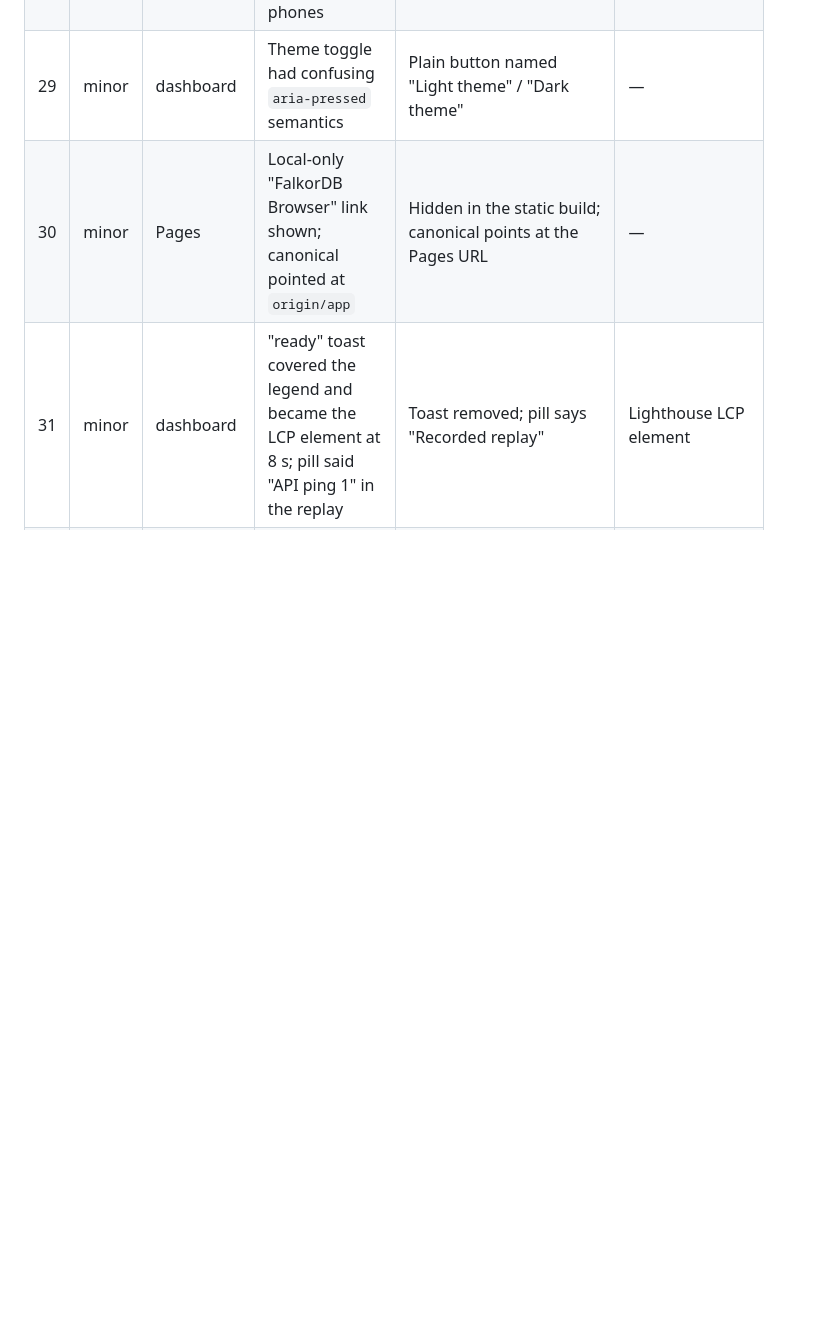
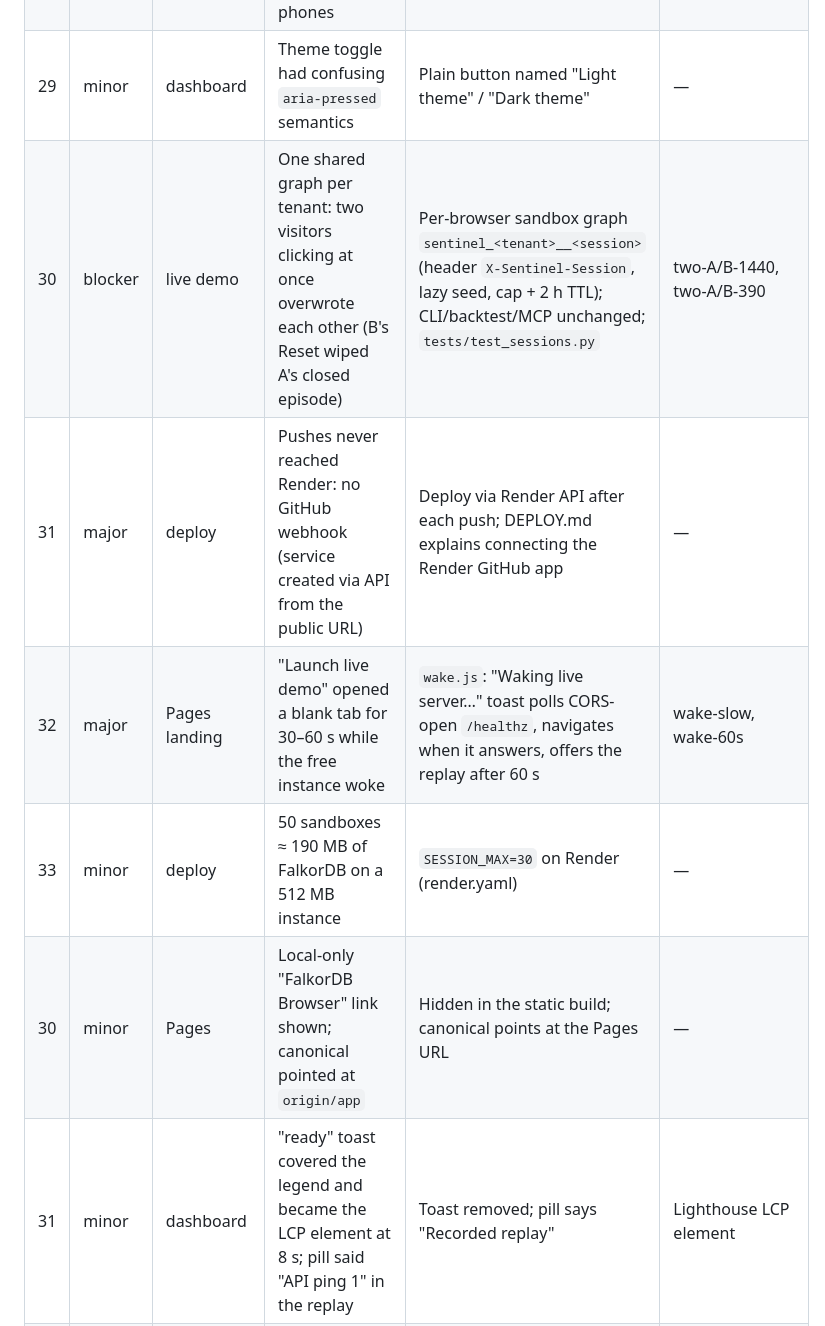
Before and after one commit to aneek22112007-tech/cascade-sentinel, a Markdown page: docs/ui-qa.md, the part around one of its changes. Drawn GitHub-style; blank space fills up the shorter version.

```diff
--- a/docs/ui-qa.md
+++ b/docs/ui-qa.md
@@ -60,6 +60,10 @@ Fixed in `73bdf62`:
 | 27 | minor | dashboard | Stepper flex buttons rendered "Run  Season  2024" with double gaps | Single span child | — |
 | 28 | minor | dashboard diff | Redundant "weak_analog weak_analog", raw underscores, long paths overflowed on phones | Readable labels, wrapped path in mono with full path in the title, coloured verdicts | app-*-6-diff |
 | 29 | minor | dashboard | Theme toggle had confusing `aria-pressed` semantics | Plain button named "Light theme" / "Dark theme" | — |
+| 30 | blocker | live demo | One shared graph per tenant: two visitors clicking at once overwrote each other (B's Reset wiped A's closed episode) | Per-browser sandbox graph `sentinel_<tenant>__<session>` (header `X-Sentinel-Session`, lazy seed, cap + 2 h TTL); CLI/backtest/MCP unchanged; `tests/test_sessions.py` | two-A/B-1440, two-A/B-390 |
+| 31 | major | deploy | Pushes never reached Render: no GitHub webhook (service created via API from the public URL) | Deploy via Render API after each push; DEPLOY.md explains connecting the Render GitHub app | — |
+| 32 | major | Pages landing | "Launch live demo" opened a blank tab for 30–60 s while the free instance woke | `wake.js`: "Waking live server…" toast polls CORS-open `/healthz`, navigates when it answers, offers the replay after 60 s | wake-slow, wake-60s |
+| 33 | minor | deploy | 50 sandboxes ≈ 190 MB of FalkorDB on a 512 MB instance | `SESSION_MAX=30` on Render (render.yaml) | — |
 | 30 | minor | Pages | Local-only "FalkorDB Browser" link shown; canonical pointed at `origin/app` | Hidden in the static build; canonical points at the Pages URL | — |
 | 31 | minor | dashboard | "ready" toast covered the legend and became the LCP element at 8 s; pill said "API ping 1" in the replay | Toast removed; pill says "Recorded replay" | Lighthouse LCP element |
 | 32 | minor | dashboard | Copy-Cypher failed on non-secure origins | `execCommand` fallback; aria-label "Copy Cypher query" | "Copied" |
```
Also changed, not shown: other parts of docs/ui-qa.md (+7 -0 lines).
